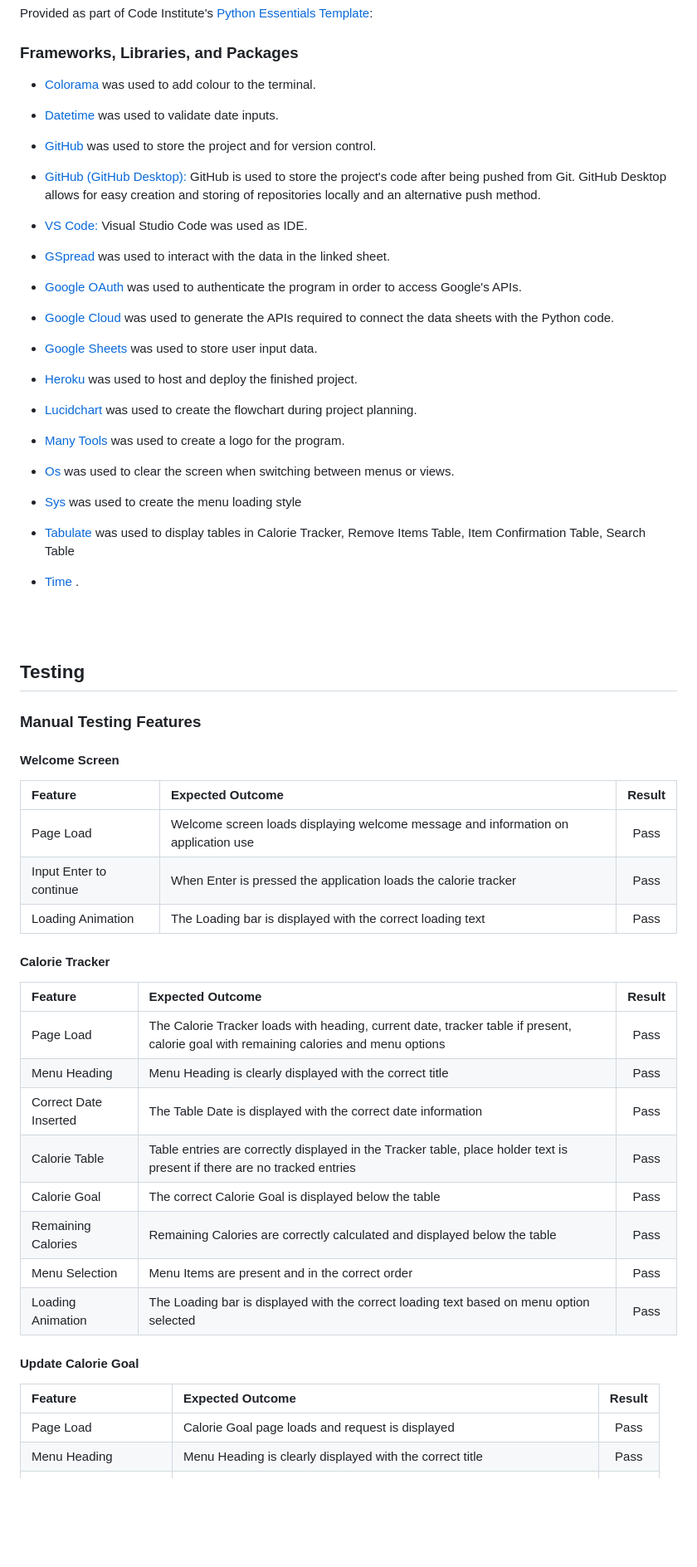
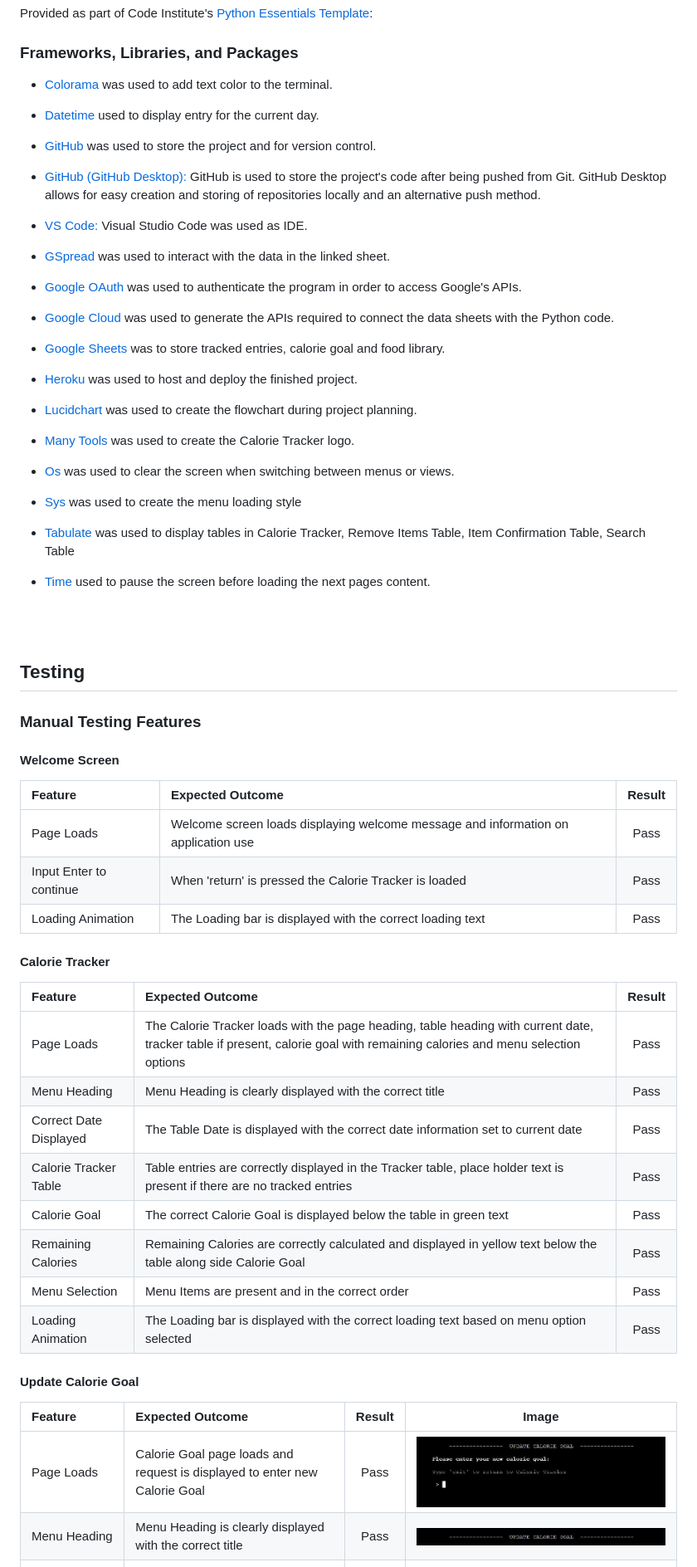
Before and after one commit to JuanModzelewski/Calorie-tracker, a Markdown page: README.md, the part around the change printed below. Shown: that part at 83% size. GitHub-like rendering; pictures changed too: assets/readme-images/change-calorie-heading.jpg (added); blank space fills up the shorter version.

```diff
--- a/README.md
+++ b/README.md
@@ -151,9 +154,9 @@ Provided as part of Code Institute's [Python Essentials Template](https://github
 
 ### Frameworks, Libraries, and Packages
 
-- [Colorama](https://pypi.org/project/colorama/) was used to add colour to the terminal.
+- [Colorama](https://pypi.org/project/colorama/) was used to add text color to the terminal.
 
-- [Datetime](https://docs.python.org/3/library/datetime.html) was used to validate date inputs.
+- [Datetime](https://docs.python.org/3/library/datetime.html) used to display entry for the current day.
 
 - [GitHub](https://github.com/) was used to store the project and for version control.
 
@@ -169,13 +172,13 @@ Provided as part of Code Institute's [Python Essentials Template](https://github
 
 - [Google Cloud](https://cloud.google.com/) was used to generate the APIs required to connect the data sheets with the Python code.
 
-- [Google Sheets](https://docs.google.com/spreadsheets/) was used to store user input data.
+- [Google Sheets](https://docs.google.com/spreadsheets/) was to store tracked entries, calorie goal and food library.
 
 - [Heroku](https://dashboard.heroku.com/login) was used to host and deploy the finished project.
 
 - [Lucidchart](https://www.lucidchart.com/pages/) was used to create the flowchart during project planning.
 
-- [Many Tools](https://manytools.org/hacker-tools/ascii-banner/) was used to create a logo for the program.
+- [Many Tools](https://manytools.org/hacker-tools/ascii-banner/) was used to create the Calorie Tracker logo.
 
 - [Os](https://docs.python.org/3/library/os.html) was used to clear the screen when switching between menus or views.
 
@@ -183,39 +186,38 @@ Provided as part of Code Institute's [Python Essentials Template](https://github
 
 - [Tabulate](https://pypi.org/project/tabulate/) was used to display tables in Calorie Tracker, Remove Items Table, Item Confirmation Table, Search Table
 
-- [Time](https://docs.python.org/3/library/time.html) .
+- [Time](https://docs.python.org/3/library/time.html) used to pause the screen before loading the next pages content.
 
 <br>
 <br>
 
 ## Testing
 
-
 ### Manual Testing Features
 
 #### Welcome Screen
 | Feature | Expected Outcome | Result |
 | :---         |     :---      |          :---: |
-| Page Load | Welcome screen loads displaying welcome message and information on application use | Pass |
-| Input Enter to continue | When Enter is pressed the application loads the calorie tracker  | Pass |
+| Page Loads | Welcome screen loads displaying welcome message and information on application use | Pass |
+| Input Enter to continue | When 'return' is pressed the Calorie Tracker is loaded  | Pass |
 | Loading Animation | The Loading bar is displayed with the correct loading text  | Pass |
 
 #### Calorie Tracker
 | Feature | Expected Outcome | Result |
 | :---         |     :---      |          :---: |
-| Page Load | The Calorie Tracker loads with heading, current date, tracker table if present, calorie goal with remaining calories and menu options | Pass |
+| Page Loads | The Calorie Tracker loads with the page heading, table heading with current date, tracker table if present, calorie goal with remaining calories and menu selection options | Pass |
 | Menu Heading | Menu Heading is clearly displayed with the correct title | Pass |
-| Correct Date Inserted | The Table Date is displayed with the correct date information  | Pass |
-| Calorie Table | Table entries are correctly displayed in the Tracker table, place holder text is present if there are no tracked entries | Pass |
-| Calorie Goal | The correct Calorie Goal is displayed below the table | Pass |
-| Remaining Calories | Remaining Calories are correctly calculated and displayed below the table | Pass |
+| Correct Date Displayed | The Table Date is displayed with the correct date information set to current date | Pass |
+| Calorie Tracker Table | Table entries are correctly displayed in the Tracker table, place holder text is present if there are no tracked entries | Pass |
+| Calorie Goal | The correct Calorie Goal is displayed below the table in green text | Pass |
+| Remaining Calories | Remaining Calories are correctly calculated and displayed in yellow text below the table along side Calorie Goal | Pass |
 | Menu Selection | Menu Items are present and in the correct order | Pass |
-| Loading Animation | The Loading bar is displayed with the correct loading text based on menu option selected  | Pass |
+| Loading Animation | The Loading bar is displayed with the correct loading text based on menu option selected | Pass |
 
 
 #### Update Calorie Goal
-| Feature | Expected Outcome | Result |
-| :---         |     :---      |          :---: |
-| Page Load | Calorie Goal page loads and request is displayed | Pass |
-| Menu Heading | Menu Heading is clearly displayed with the correct title | Pass |
+| Feature | Expected Outcome | Result | Image |
+| :--- | :--- | :---: | :---: |
+| Page Loads | Calorie Goal page loads and request is displayed to enter new Calorie Goal | Pass | ![Calorie Goal Page](/assets/readme-images/change-calorie-goal.jpg) |
+| Menu Heading | Menu Heading is clearly displayed with the correct title | Pass | ![Calorie Goal Heading](/assets/readme-images/change-calorie-heading.jpg) |
 | Update Calorie Goal | If the correct input is entered the new Calorie Goal is added to the tracker | Pass |
```
Also changed, not shown: other parts of README.md (+53 -36 lines), assets/readme-images/calorie-tracker-calorie-goal.jpg (added), assets/readme-images/calorie-tracker-loading.jpg (added).
